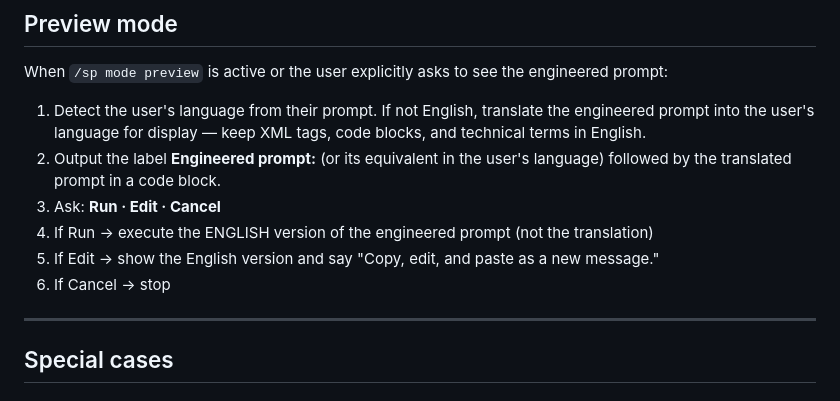
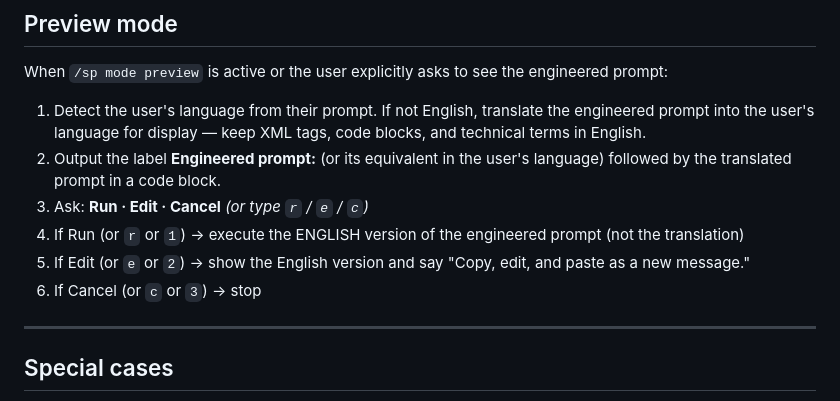
Before and after one commit to bhutano/steelprompt, a Markdown page: prompts/steelprompt-web.md, the part around the change. Drawn GitHub-style.

Commit message:
feat(web): single-key shortcuts for preview mode (r/e/c or 1/2/3)

```diff
--- a/prompts/steelprompt-web.md
+++ b/prompts/steelprompt-web.md
@@ -122,10 +122,10 @@ When `/sp mode preview` is active or the user explicitly asks to see the enginee
 
 1. Detect the user's language from their prompt. If not English, translate the engineered prompt into the user's language for display — keep XML tags, code blocks, and technical terms in English.
 2. Output the label **Engineered prompt:** (or its equivalent in the user's language) followed by the translated prompt in a code block.
-3. Ask: **Run · Edit · Cancel**
-4. If Run → execute the ENGLISH version of the engineered prompt (not the translation)
-5. If Edit → show the English version and say "Copy, edit, and paste as a new message."
-6. If Cancel → stop
+3. Ask: **Run · Edit · Cancel** *(or type `r` / `e` / `c`)*
+4. If Run (or `r` or `1`) → execute the ENGLISH version of the engineered prompt (not the translation)
+5. If Edit (or `e` or `2`) → show the English version and say "Copy, edit, and paste as a new message."
+6. If Cancel (or `c` or `3`) → stop
 
 ---
 
```
